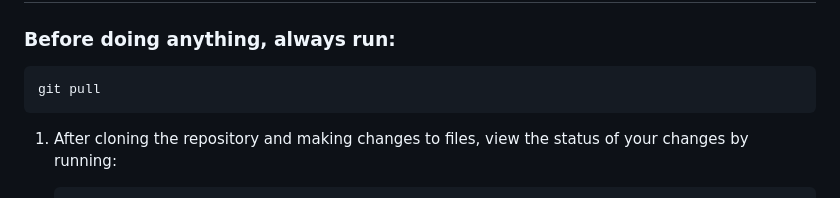
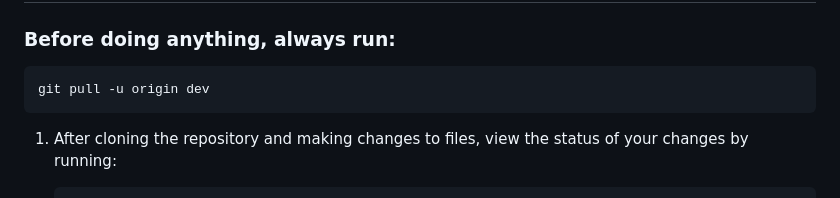
Before and after one commit to jamesbeegen/azziTowing, a Markdown page: README.md, the part around the change. Drawn GitHub-style.

````diff
--- a/README.md
+++ b/README.md
@@ -52,7 +52,7 @@ This is built using Flask, a python framework for web development.
 ## How to work on this
 ### Before doing anything, always run:
 ```
-git pull
+git pull -u origin dev
 ```
 1. After cloning the repository and making changes to files, view the status of your changes by running:
       ```
````
